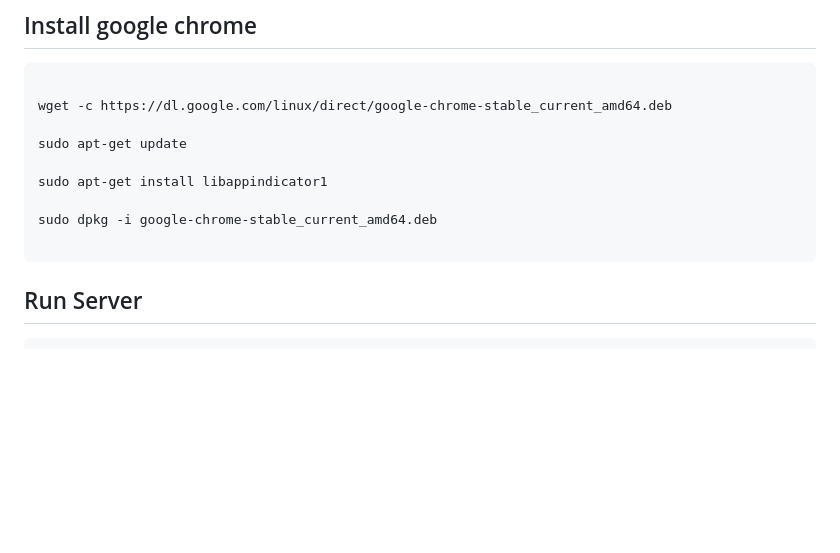
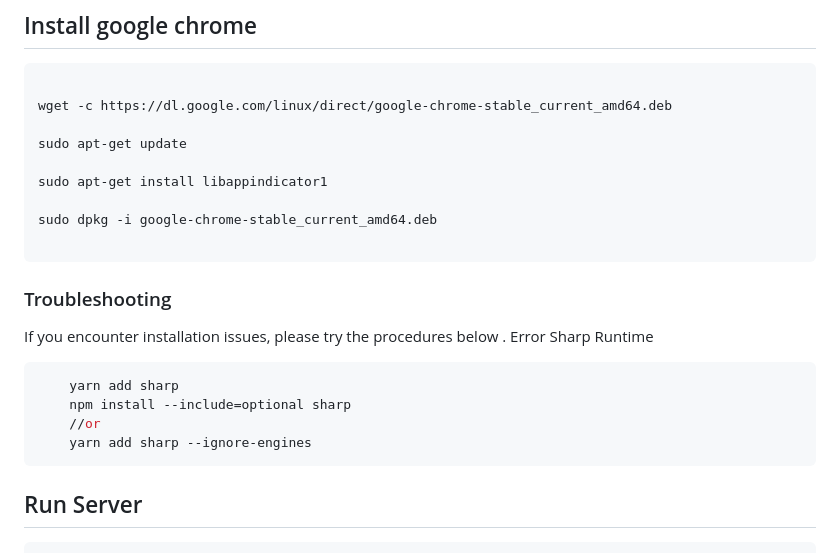
Before and after one commit to wppconnect-team/wppconnect-server, a Markdown page: README.md, the part around the change. Drawn GitHub-style; blank space fills up the shorter version.

Commit message:
[Update] - documentation troubleshooting
add troubleshooting error sharp runtime

````diff
--- a/README.md
+++ b/README.md
@@ -91,6 +91,16 @@ sudo apt-get install libappindicator1
 
 sudo dpkg -i google-chrome-stable_current_amd64.deb
 
+```
+
+### Troubleshooting
+ If you encounter installation issues, please try the procedures below
+ . Error Sharp Runtime
+```sh
+    yarn add sharp
+    npm install --include=optional sharp
+    //or
+    yarn add sharp --ignore-engines
 ```
 
 ## Run Server
````
